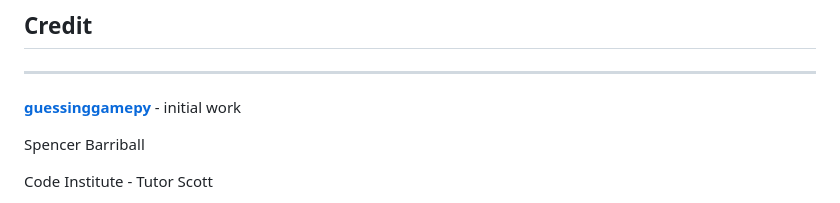
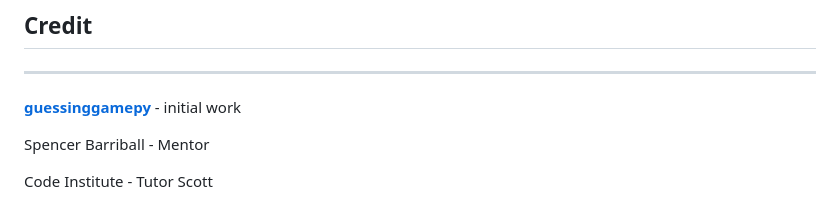
Before and after one commit to OdetteThurlbourn/guessingGame, a Markdown page: README.md, the part around one of its changes. Rendered like a GitHub page.

```diff
--- a/README.md
+++ b/README.md
@@ -125,6 +124,6 @@ ________________________________________
 _____
 **[guessinggamepy](https://guessinggamepy.herokuapp.com/)** - initial work
 
-Spencer Barriball
+Spencer Barriball - Mentor
 
 Code Institute - Tutor Scott
```
Also changed, not shown: other parts of README.md (+2 -1 lines).
